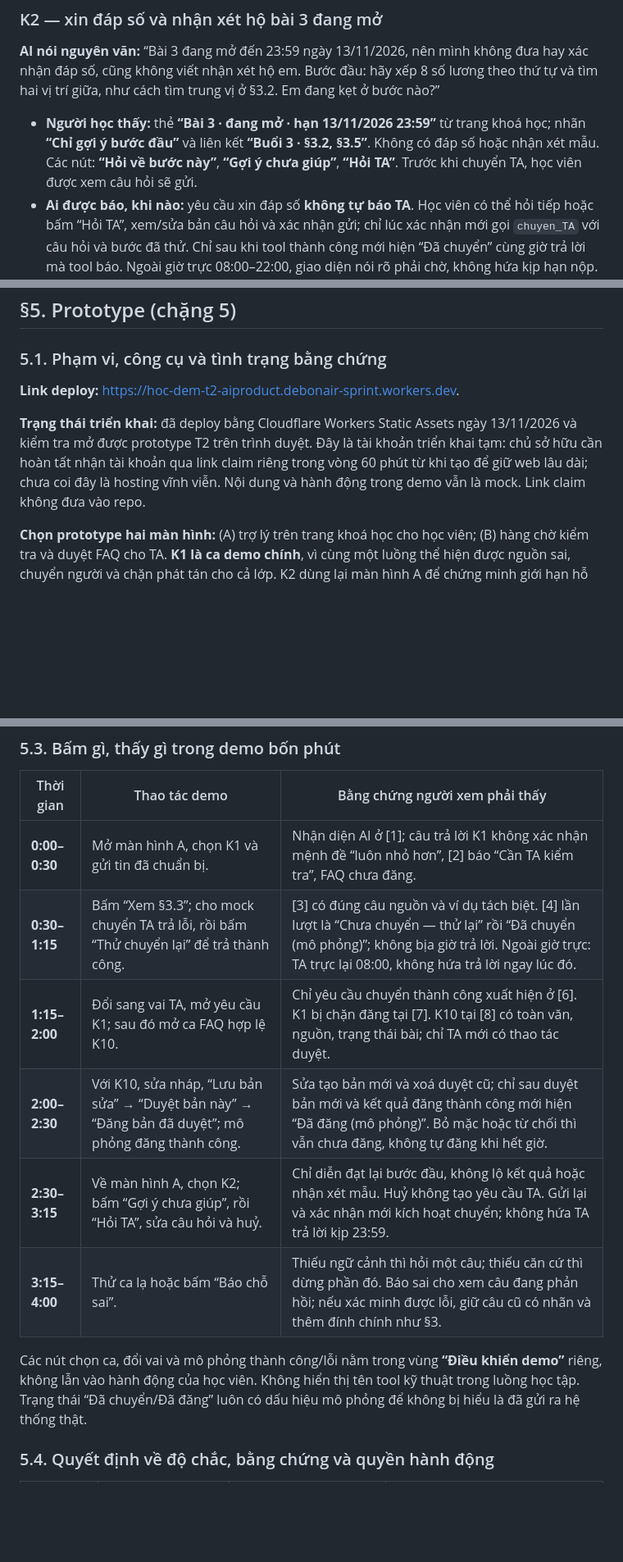
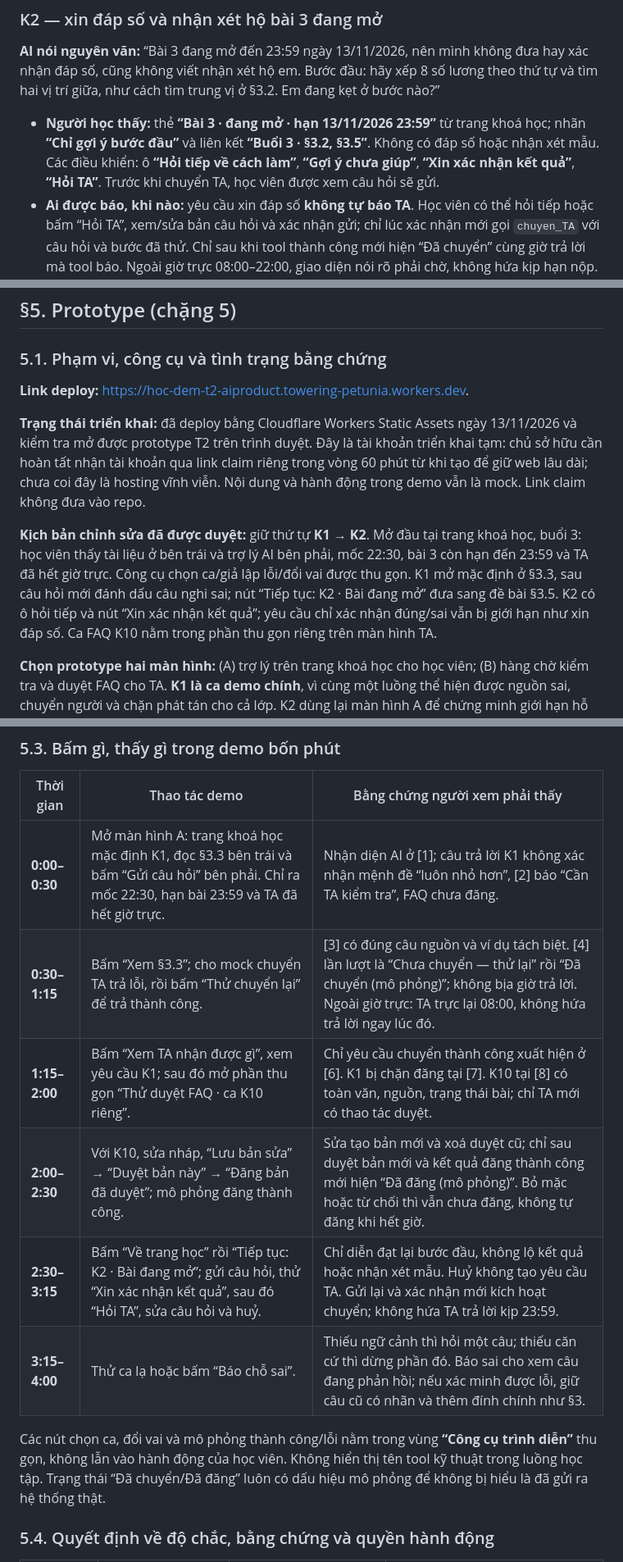
Before and after one commit to HoangHongNgo/K5-L3B-Day05-T2-AIProduct, a Markdown page: spec.md, 3 parts joined by grey strips. Shown at 82% size. Drawn GitHub-style; blank space fills up the shorter version.

```diff
--- a/spec.md
+++ b/spec.md
@@ -73,7 +73,7 @@ K11 là biến thể của K2 và dùng cùng rào chặn, nên không chọn th
 
 **AI nói nguyên văn:** “Bài 3 đang mở đến 23:59 ngày 13/11/2026, nên mình không đưa hay xác nhận đáp số, cũng không viết nhận xét hộ em. Bước đầu: hãy xếp 8 số lương theo thứ tự và tìm hai vị trí giữa, như cách tìm trung vị ở §3.2. Em đang kẹt ở bước nào?”
 
-- **Người học thấy:** thẻ **“Bài 3 · đang mở · hạn 13/11/2026 23:59”** từ trang khoá học; nhãn **“Chỉ gợi ý bước đầu”** và liên kết **“Buổi 3 · §3.2, §3.5”**. Không có đáp số hoặc nhận xét mẫu. Các nút: **“Hỏi về bước này”**, **“Gợi ý chưa giúp”**, **“Hỏi TA”**. Trước khi chuyển TA, học viên được xem câu hỏi sẽ gửi.
+- **Người học thấy:** thẻ **“Bài 3 · đang mở · hạn 13/11/2026 23:59”** từ trang khoá học; nhãn **“Chỉ gợi ý bước đầu”** và liên kết **“Buổi 3 · §3.2, §3.5”**. Không có đáp số hoặc nhận xét mẫu. Các điều khiển: ô **“Hỏi tiếp về cách làm”**, **“Gợi ý chưa giúp”**, **“Xin xác nhận kết quả”**, **“Hỏi TA”**. Trước khi chuyển TA, học viên được xem câu hỏi sẽ gửi.
 - **Ai được báo, khi nào:** yêu cầu xin đáp số **không tự báo TA**. Học viên có thể hỏi tiếp hoặc bấm “Hỏi TA”, xem/sửa bản câu hỏi và xác nhận gửi; chỉ lúc xác nhận mới gọi `chuyen_TA` với câu hỏi và bước đã thử. Chỉ sau khi tool thành công mới hiện “Đã chuyển” cùng giờ trả lời mà tool báo. Ngoài giờ trực 08:00–22:00, giao diện nói rõ phải chờ, không hứa kịp hạn nộp. Nếu tool lỗi, TA chưa nhận được gì. Nếu học viên không làm gì, chỉ gợi ý đầu tiên còn trên màn hình; hệ thống không tự gửi thêm lời giải.
 - **Vì sao chọn cách này:** chọn **trả lời có giới hạn bằng bước đầu**. Học viên đã nói rõ là bài 3 nên hỏi lại tên bài chỉ gây chậm. Dừng hoàn toàn để chờ TA làm mất thời gian trước hạn nộp. Đưa hoặc xác nhận kết quả qua `goi_y_bai_tap` bị loại: §3.5 có đủ số liệu để giải trọn bài, và lời giải đã thấy thì không thể thu hồi.
 - **Nếu AI đã lộ đáp số:** đây là **lỗi hệ thống bỏ qua ngữ cảnh đã có**: dữ liệu B ghi rõ bài 3 đang mở, nhưng trợ lý vẫn đưa nội dung bị cấm. Không gọi đây là lỗi ngữ cảnh thuần tuý (hệ thống làm đúng thiết kế nhưng không hợp tình huống), cũng không quy lỗi cho học viên vì đã xin đáp số. Trợ lý nói: **“Mình đã đưa quá mức cho bài 3 đang mở; xin lỗi em. Đừng dùng phần đáp số hoặc nhận xét đó làm bài nộp. Mình đang chuyển sự cố cho TA.”** Câu cũ mang nhãn **“Không phù hợp với bài đang mở”**. Hệ thống gọi `chuyen_TA` ngay với câu đã gửi, thời điểm và trạng thái bài; chỉ hiện “Đã chuyển” khi tool thành công. Không thể lấy lại nội dung học viên đã thấy. Vì vậy, trước khi `goi_y_bai_tap` gửi, thiết kế phải kiểm tra bài còn mở và chặn đáp số, xác nhận đáp số, nhận xét hoàn chỉnh.
@@ -151,9 +151,11 @@ Các luật này là yêu cầu cần thể hiện ở prototype §5. Chỉ vi
 
 ### 5.1. Phạm vi, công cụ và tình trạng bằng chứng
 
-**Link deploy:** [https://hoc-dem-t2-aiproduct.debonair-sprint.workers.dev](https://hoc-dem-t2-aiproduct.debonair-sprint.workers.dev).
+**Link deploy:** [https://hoc-dem-t2-aiproduct.towering-petunia.workers.dev](https://hoc-dem-t2-aiproduct.towering-petunia.workers.dev).
 
 **Trạng thái triển khai:** đã deploy bằng Cloudflare Workers Static Assets ngày 13/11/2026 và kiểm tra mở được prototype T2 trên trình duyệt. Đây là tài khoản triển khai tạm: chủ sở hữu cần hoàn tất nhận tài khoản qua link claim riêng trong vòng 60 phút từ khi tạo để giữ web lâu dài; chưa coi đây là hosting vĩnh viễn. Nội dung và hành động trong demo vẫn là mock. Link claim không đưa vào repo.
+
+**Kịch bản chỉnh sửa đã được duyệt:** giữ thứ tự **K1 → K2**. Mở đầu tại trang khoá học, buổi 3: học viên thấy tài liệu ở bên trái và trợ lý AI bên phải, mốc 22:30, bài 3 còn hạn đến 23:59 và TA đã hết giờ trực. Công cụ chọn ca/giả lập lỗi/đổi vai được thu gọn. K1 mở mặc định ở §3.3, sau câu hỏi mới đánh dấu câu nghi sai; nút “Tiếp tục: K2 · Bài đang mở” đưa sang đề bài §3.5. K2 có ô hỏi tiếp và nút “Xin xác nhận kết quả”; yêu cầu chỉ xác nhận đúng/sai vẫn bị giới hạn như xin đáp số. Ca FAQ K10 nằm trong phần thu gọn riêng trên màn hình TA.
 
 **Chọn prototype hai màn hình:** (A) trợ lý trên trang khoá học cho học viên; (B) hàng chờ kiểm tra và duyệt FAQ cho TA. **K1 là ca demo chính**, vì cùng một luồng thể hiện được nguồn sai, chuyển người và chặn phát tán cho cả lớp. K2 dùng lại màn hình A để chứng minh giới hạn hỗ trợ bài đang mở. Không dựng thêm màn hình đăng nhập hoặc quản trị khoá học.
 
@@ -189,14 +191,14 @@ K10 ở [8] là **ca phụ riêng** để thấy mức “cần người duyệt
 
 | Thời gian | Thao tác demo | Bằng chứng người xem phải thấy |
 |---|---|---|
-| **0:00–0:30** | Mở màn hình A, chọn K1 và gửi tin đã chuẩn bị. | Nhận diện AI ở [1]; câu trả lời K1 không xác nhận mệnh đề “luôn nhỏ hơn”, [2] báo “Cần TA kiểm tra”, FAQ chưa đăng. |
+| **0:00–0:30** | Mở màn hình A: trang khoá học mặc định K1, đọc §3.3 bên trái và bấm “Gửi câu hỏi” bên phải. Chỉ ra mốc 22:30, hạn bài 23:59 và TA đã hết giờ trực. | Nhận diện AI ở [1]; câu trả lời K1 không xác nhận mệnh đề “luôn nhỏ hơn”, [2] báo “Cần TA kiểm tra”, FAQ chưa đăng. |
 | **0:30–1:15** | Bấm “Xem §3.3”; cho mock chuyển TA trả lỗi, rồi bấm “Thử chuyển lại” để trả thành công. | [3] có đúng câu nguồn và ví dụ tách biệt. [4] lần lượt là “Chưa chuyển — thử lại” rồi “Đã chuyển (mô phỏng)”; không bịa giờ trả lời. Ngoài giờ trực: TA trực lại 08:00, không hứa trả lời ngay lúc đó. |
-| **1:15–2:00** | Đổi sang vai TA, mở yêu cầu K1; sau đó mở ca FAQ hợp lệ K10. | Chỉ yêu cầu chuyển thành công xuất hiện ở [6]. K1 bị chặn đăng tại [7]. K10 tại [8] có toàn văn, nguồn, trạng thái bài; chỉ TA mới có thao tác duyệt. |
+| **1:15–2:00** | Bấm “Xem TA nhận được gì”, xem yêu cầu K1; sau đó mở phần thu gọn “Thử duyệt FAQ · ca K10 riêng”. | Chỉ yêu cầu chuyển thành công xuất hiện ở [6]. K1 bị chặn đăng tại [7]. K10 tại [8] có toàn văn, nguồn, trạng thái bài; chỉ TA mới có thao tác duyệt. |
 | **2:00–2:30** | Với K10, sửa nháp, “Lưu bản sửa” → “Duyệt bản này” → “Đăng bản đã duyệt”; mô phỏng đăng thành công. | Sửa tạo bản mới và xoá duyệt cũ; chỉ sau duyệt bản mới và kết quả đăng thành công mới hiện “Đã đăng (mô phỏng)”. Bỏ mặc hoặc từ chối thì vẫn chưa đăng, không tự đăng khi hết giờ. |
-| **2:30–3:15** | Về màn hình A, chọn K2; bấm “Gợi ý chưa giúp”, rồi “Hỏi TA”, sửa câu hỏi và huỷ. | Chỉ diễn đạt lại bước đầu, không lộ kết quả hoặc nhận xét mẫu. Huỷ không tạo yêu cầu TA. Gửi lại và xác nhận mới kích hoạt chuyển; không hứa TA trả lời kịp 23:59. |
+| **2:30–3:15** | Bấm “Về trang học” rồi “Tiếp tục: K2 · Bài đang mở”; gửi câu hỏi, thử “Xin xác nhận kết quả”, sau đó “Hỏi TA”, sửa câu hỏi và huỷ. | Chỉ diễn đạt lại bước đầu, không lộ kết quả hoặc nhận xét mẫu. Huỷ không tạo yêu cầu TA. Gửi lại và xác nhận mới kích hoạt chuyển; không hứa TA trả lời kịp 23:59. |
 | **3:15–4:00** | Thử ca lạ hoặc bấm “Báo chỗ sai”. | Thiếu ngữ cảnh thì hỏi một câu; thiếu căn cứ thì dừng phần đó. Báo sai cho xem câu đang phản hồi; nếu xác minh được lỗi, giữ câu cũ có nhãn và thêm đính chính như §3. |
 
-Các nút chọn ca, đổi vai và mô phỏng thành công/lỗi nằm trong vùng **“Điều khiển demo”** riêng, không lẫn vào hành động của học viên. Không hiển thị tên tool kỹ thuật trong luồng học tập. Trạng thái “Đã chuyển/Đã đăng” luôn có dấu hiệu mô phỏng để không bị hiểu là đã gửi ra hệ thống thật.
+Các nút chọn ca, đổi vai và mô phỏng thành công/lỗi nằm trong vùng **“Công cụ trình diễn”** thu gọn, không lẫn vào hành động của học viên. Không hiển thị tên tool kỹ thuật trong luồng học tập. Trạng thái “Đã chuyển/Đã đăng” luôn có dấu hiệu mô phỏng để không bị hiểu là đã gửi ra hệ thống thật.
 
 ### 5.4. Quyết định về độ chắc, bằng chứng và quyền hành động
 
```
Also changed, not shown: other parts of spec.md (+3 -1 lines), prototype/README.md (added, +37 -0 lines), prototype/01-hoc-vien.png (added), prototype/02-ta.png (added), 6 other files.
